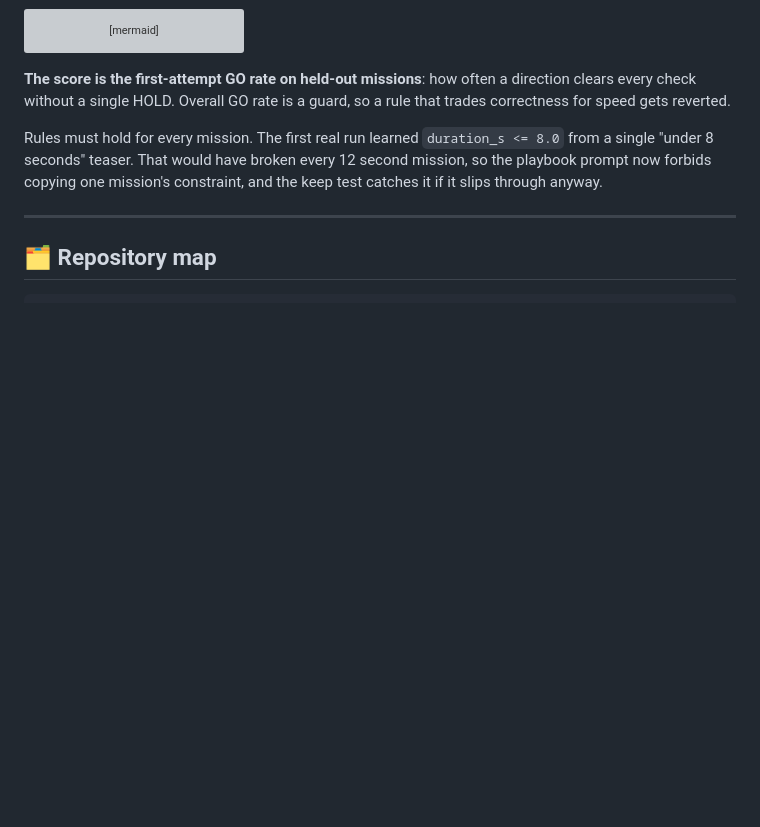
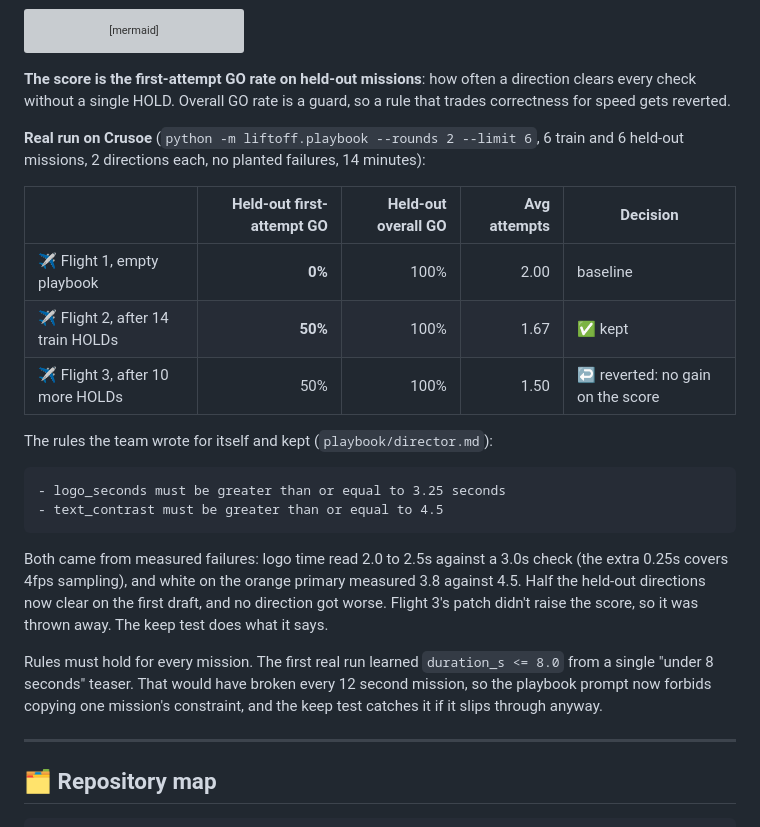
Before and after one commit to techadnank9/liftoff, a Markdown page: README.md, the part around the change. Rendered like a GitHub page; blank space fills up the shorter version; grey boxes are pictures that could not be loaded.

Commit message:
Version N+1 results: held-out first-attempt GO 0% to 50%
Real two-round playbook loop on Crusoe: flight 2's rules were kept
(first-attempt GO 0% -> 50%, overall GO held at 100%, attempts 2.0 -> 1.67);
flight 3's patch gave no gain and was reverted. Commits the kept playbook.

Co-Authored-By: Claude Opus 5.5 <noreply@anthropic.com>

````diff
--- a/README.md
+++ b/README.md
@@ -403,7 +403,22 @@ flowchart LR
 
 **The score is the first-attempt GO rate on held-out missions**: how often a direction clears every check without a single HOLD. Overall GO rate is a guard, so a rule that trades correctness for speed gets reverted.
 
-<!-- PLAYBOOK_RESULTS -->
+**Real run on Crusoe** (`python -m liftoff.playbook --rounds 2 --limit 6`, 6 train and 6 held-out missions, 2 directions each, no planted failures, 14 minutes):
+
+| | Held-out first-attempt GO | Held-out overall GO | Avg attempts | Decision |
+|---|---:|---:|---:|---|
+| ✈️ Flight 1, empty playbook | **0%** | 100% | 2.00 | baseline |
+| ✈️ Flight 2, after 14 train HOLDs | **50%** | 100% | 1.67 | ✅ kept |
+| ✈️ Flight 3, after 10 more HOLDs | 50% | 100% | 1.50 | ↩️ reverted: no gain on the score |
+
+The rules the team wrote for itself and kept (`playbook/director.md`):
+
+```text
+- logo_seconds must be greater than or equal to 3.25 seconds
+- text_contrast must be greater than or equal to 4.5
+```
+
+Both came from measured failures: logo time read 2.0 to 2.5s against a 3.0s check (the extra 0.25s covers 4fps sampling), and white on the orange primary measured 3.8 against 4.5. Half the held-out directions now clear on the first draft, and no direction got worse. Flight 3's patch didn't raise the score, so it was thrown away. The keep test does what it says.
 
 Rules must hold for every mission. The first real run learned `duration_s <= 8.0` from a single "under 8 seconds" teaser. That would have broken every 12 second mission, so the playbook prompt now forbids copying one mission's constraint, and the keep test catches it if it slips through anyway.
 
````
